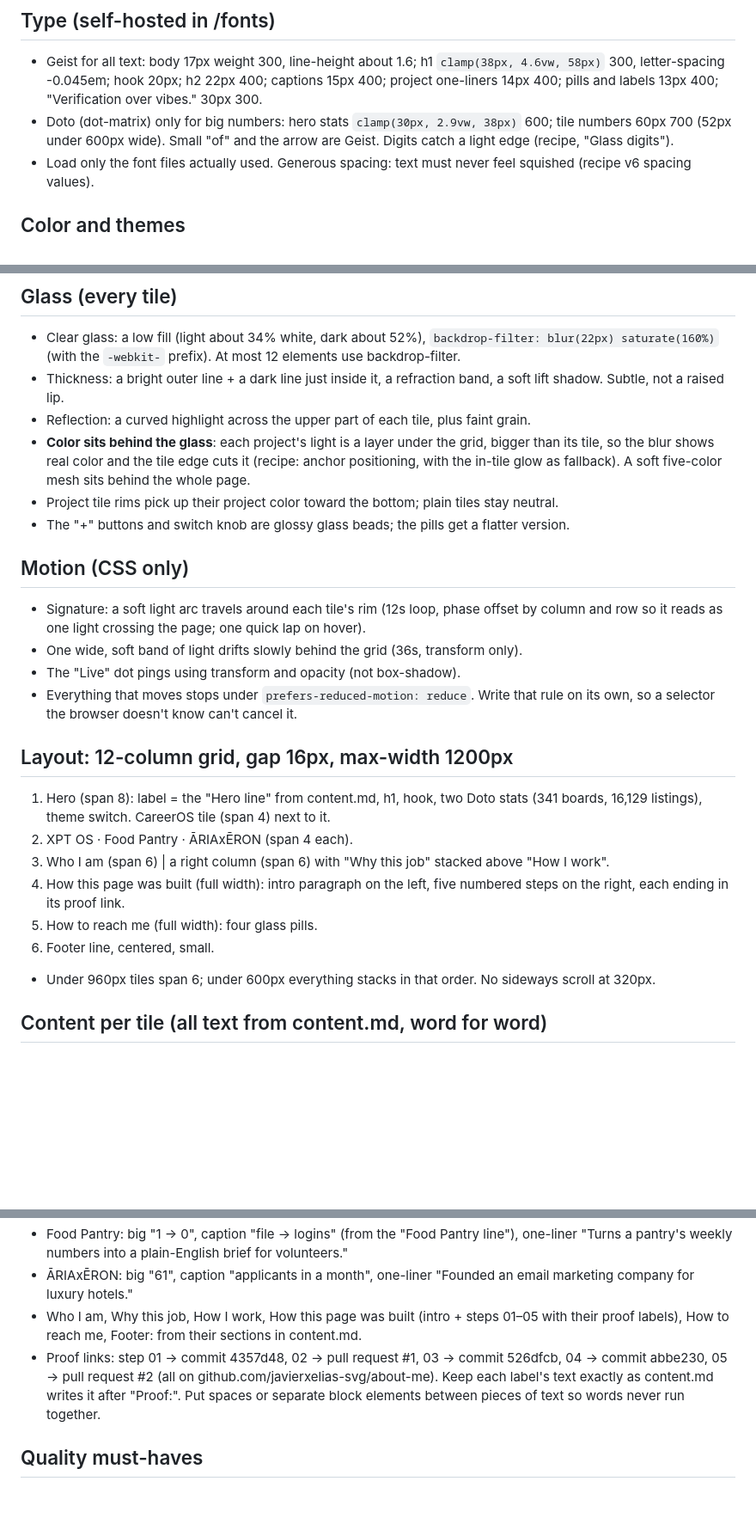
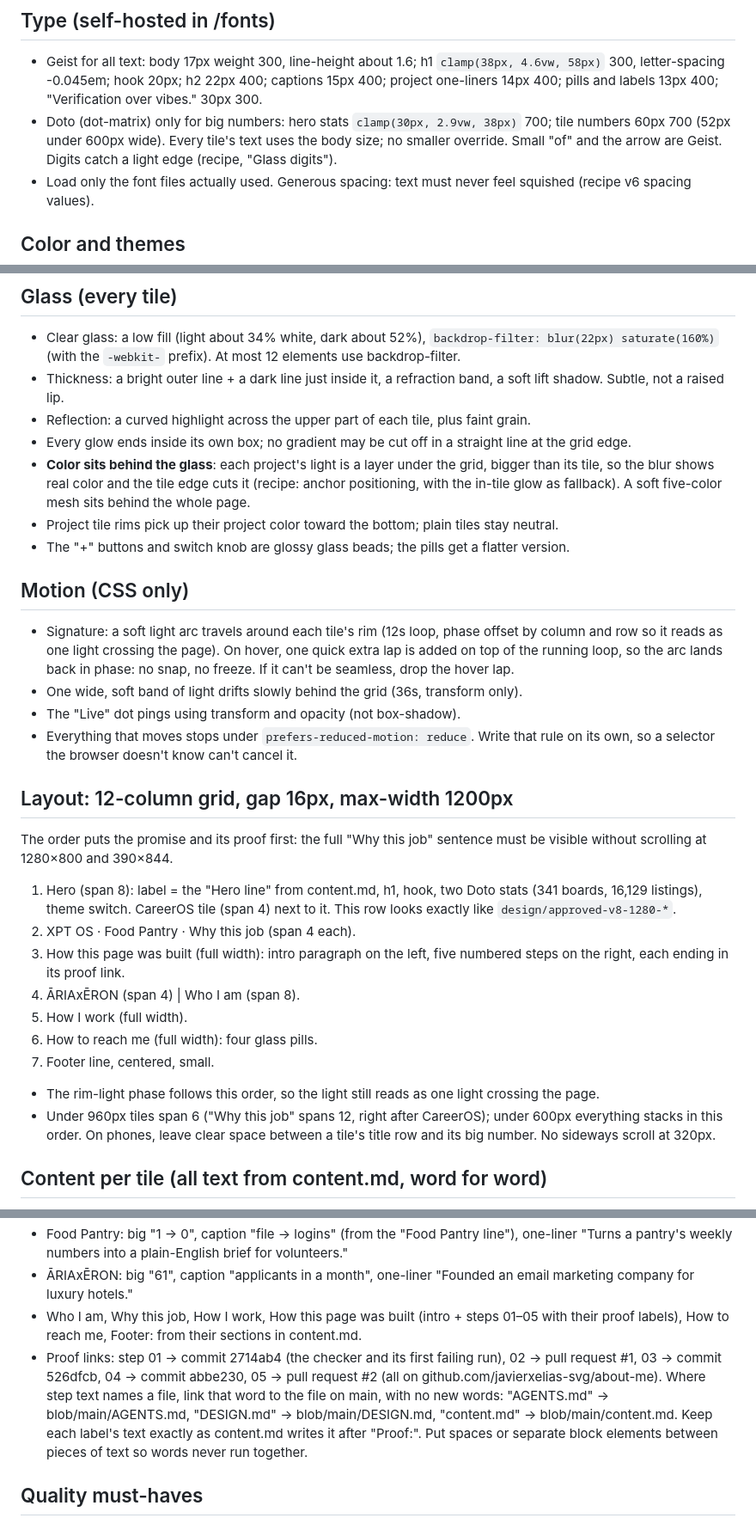
Before and after one commit to javierxelias-svg/about-me, a Markdown page: DESIGN.md, 3 parts joined by grey strips. Shown at 86% size. Rendered like a GitHub page; blank space fills up the shorter version.

Commit message:
DESIGN.md: promise and proof first, file links, polish from review
Layout: "Why this job" moves into row 2 and the build log into row 3, so
the promise sentence is on the first screen (1280x800, 390x844) and its
receipts come right after it. Row 1 is unchanged from approved v8.
Step 01's proof now points at 2714ab4 (the checker + its first failing
run). AGENTS.md / DESIGN.md / content.md in the steps link to the files.
Polish: hero stats at Doto 700, no small-text override, phone spacing
under tile titles, glows end inside their box, a seamless hover lap.

Co-Authored-By: Claude Opus 5.5 (1M context) <noreply@anthropic.com>

```diff
--- a/DESIGN.md
+++ b/DESIGN.md
@@ -6,7 +6,7 @@
 
 ## Type (self-hosted in /fonts)
 - Geist for all text: body 17px weight 300, line-height about 1.6; h1 `clamp(38px, 4.6vw, 58px)` 300, letter-spacing -0.045em; hook 20px; h2 22px 400; captions 15px 400; project one-liners 14px 400; pills and labels 13px 400; "Verification over vibes." 30px 300.
-- Doto (dot-matrix) only for big numbers: hero stats `clamp(30px, 2.9vw, 38px)` 600; tile numbers 60px 700 (52px under 600px wide). Small "of" and the arrow are Geist. Digits catch a light edge (recipe, "Glass digits").
+- Doto (dot-matrix) only for big numbers: hero stats `clamp(30px, 2.9vw, 38px)` 700; tile numbers 60px 700 (52px under 600px wide). Every tile's text uses the body size; no smaller override. Small "of" and the arrow are Geist. Digits catch a light edge (recipe, "Glass digits").
 - Load only the font files actually used. Generous spacing: text must never feel squished (recipe v6 spacing values).
 
 ## Color and themes
@@ -18,24 +18,28 @@
 - Clear glass: a low fill (light about 34% white, dark about 52%), `backdrop-filter: blur(22px) saturate(160%)` (with the `-webkit-` prefix). At most 12 elements use backdrop-filter.
 - Thickness: a bright outer line + a dark line just inside it, a refraction band, a soft lift shadow. Subtle, not a raised lip.
 - Reflection: a curved highlight across the upper part of each tile, plus faint grain.
+- Every glow ends inside its own box; no gradient may be cut off in a straight line at the grid edge.
 - **Color sits behind the glass**: each project's light is a layer under the grid, bigger than its tile, so the blur shows real color and the tile edge cuts it (recipe: anchor positioning, with the in-tile glow as fallback). A soft five-color mesh sits behind the whole page.
 - Project tile rims pick up their project color toward the bottom; plain tiles stay neutral.
 - The "+" buttons and switch knob are glossy glass beads; the pills get a flatter version.
 
 ## Motion (CSS only)
-- Signature: a soft light arc travels around each tile's rim (12s loop, phase offset by column and row so it reads as one light crossing the page; one quick lap on hover).
+- Signature: a soft light arc travels around each tile's rim (12s loop, phase offset by column and row so it reads as one light crossing the page). On hover, one quick extra lap is added on top of the running loop, so the arc lands back in phase: no snap, no freeze. If it can't be seamless, drop the hover lap.
 - One wide, soft band of light drifts slowly behind the grid (36s, transform only).
 - The "Live" dot pings using transform and opacity (not box-shadow).
 - Everything that moves stops under `prefers-reduced-motion: reduce`. Write that rule on its own, so a selector the browser doesn't know can't cancel it.
 
 ## Layout: 12-column grid, gap 16px, max-width 1200px
-1. Hero (span 8): label = the "Hero line" from content.md, h1, hook, two Doto stats (341 boards, 16,129 listings), theme switch. CareerOS tile (span 4) next to it.
-2. XPT OS · Food Pantry · ĀRIAxĒRON (span 4 each).
-3. Who I am (span 6) | a right column (span 6) with "Why this job" stacked above "How I work".
-4. How this page was built (full width): intro paragraph on the left, five numbered steps on the right, each ending in its proof link.
-5. How to reach me (full width): four glass pills.
-6. Footer line, centered, small.
-- Under 960px tiles span 6; under 600px everything stacks in that order. No sideways scroll at 320px.
+The order puts the promise and its proof first: the full "Why this job" sentence must be visible without scrolling at 1280×800 and 390×844.
+1. Hero (span 8): label = the "Hero line" from content.md, h1, hook, two Doto stats (341 boards, 16,129 listings), theme switch. CareerOS tile (span 4) next to it. This row looks exactly like `design/approved-v8-1280-*`.
+2. XPT OS · Food Pantry · Why this job (span 4 each).
+3. How this page was built (full width): intro paragraph on the left, five numbered steps on the right, each ending in its proof link.
+4. ĀRIAxĒRON (span 4) | Who I am (span 8).
+5. How I work (full width).
+6. How to reach me (full width): four glass pills.
+7. Footer line, centered, small.
+- The rim-light phase follows this order, so the light still reads as one light crossing the page.
+- Under 960px tiles span 6 ("Why this job" spans 12, right after CareerOS); under 600px everything stacks in this order. On phones, leave clear space between a tile's title row and its big number. No sideways scroll at 320px.
 
 ## Content per tile (all text from content.md, word for word)
 - Project tiles are `<details>`. The closed state shows the title, the big number, a caption and the one-liner; opening shows the full paragraph and the link.
@@ -44,7 +48,7 @@
 - Food Pantry: big "1 → 0", caption "file → logins" (from the "Food Pantry line"), one-liner "Turns a pantry's weekly numbers into a plain-English brief for volunteers."
 - ĀRIAxĒRON: big "61", caption "applicants in a month", one-liner "Founded an email marketing company for luxury hotels."
 - Who I am, Why this job, How I work, How this page was built (intro + steps 01–05 with their proof labels), How to reach me, Footer: from their sections in content.md.
-- Proof links: step 01 → commit 4357d48, 02 → pull request #1, 03 → commit 526dfcb, 04 → commit abbe230, 05 → pull request #2 (all on github.com/javierxelias-svg/about-me). Keep each label's text exactly as content.md writes it after "Proof:". Put spaces or separate block elements between pieces of text so words never run together.
+- Proof links: step 01 → commit 2714ab4 (the checker and its first failing run), 02 → pull request #1, 03 → commit 526dfcb, 04 → commit abbe230, 05 → pull request #2 (all on github.com/javierxelias-svg/about-me). Where step text names a file, link that word to the file on main, with no new words: "AGENTS.md" → blob/main/AGENTS.md, "DESIGN.md" → blob/main/DESIGN.md, "content.md" → blob/main/content.md. Keep each label's text exactly as content.md writes it after "Proof:". Put spaces or separate block elements between pieces of text so words never run together.
 
 ## Quality must-haves
 - A favicon (an inline SVG data URI or a small file in the repo), `theme-color` for both themes, and og/twitter meta (title + description from content.md).
```
